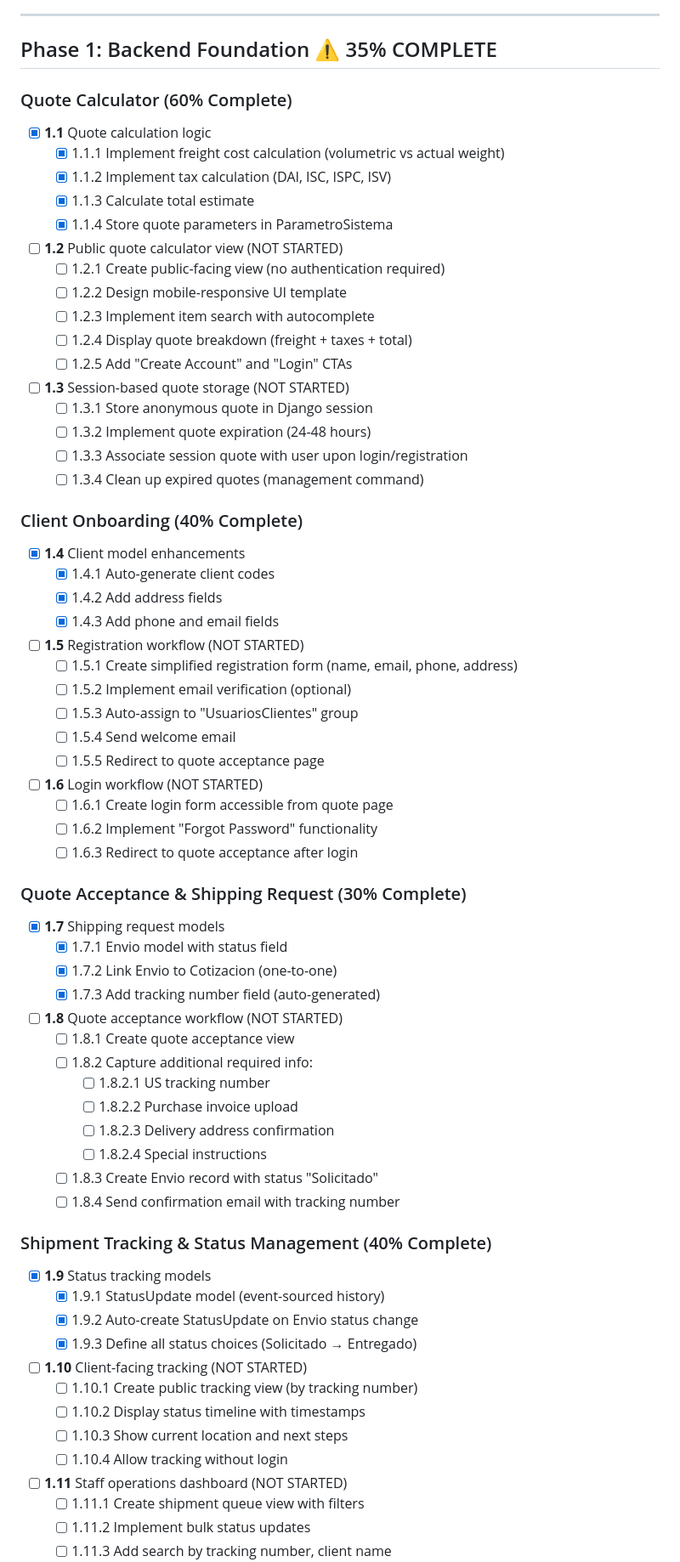
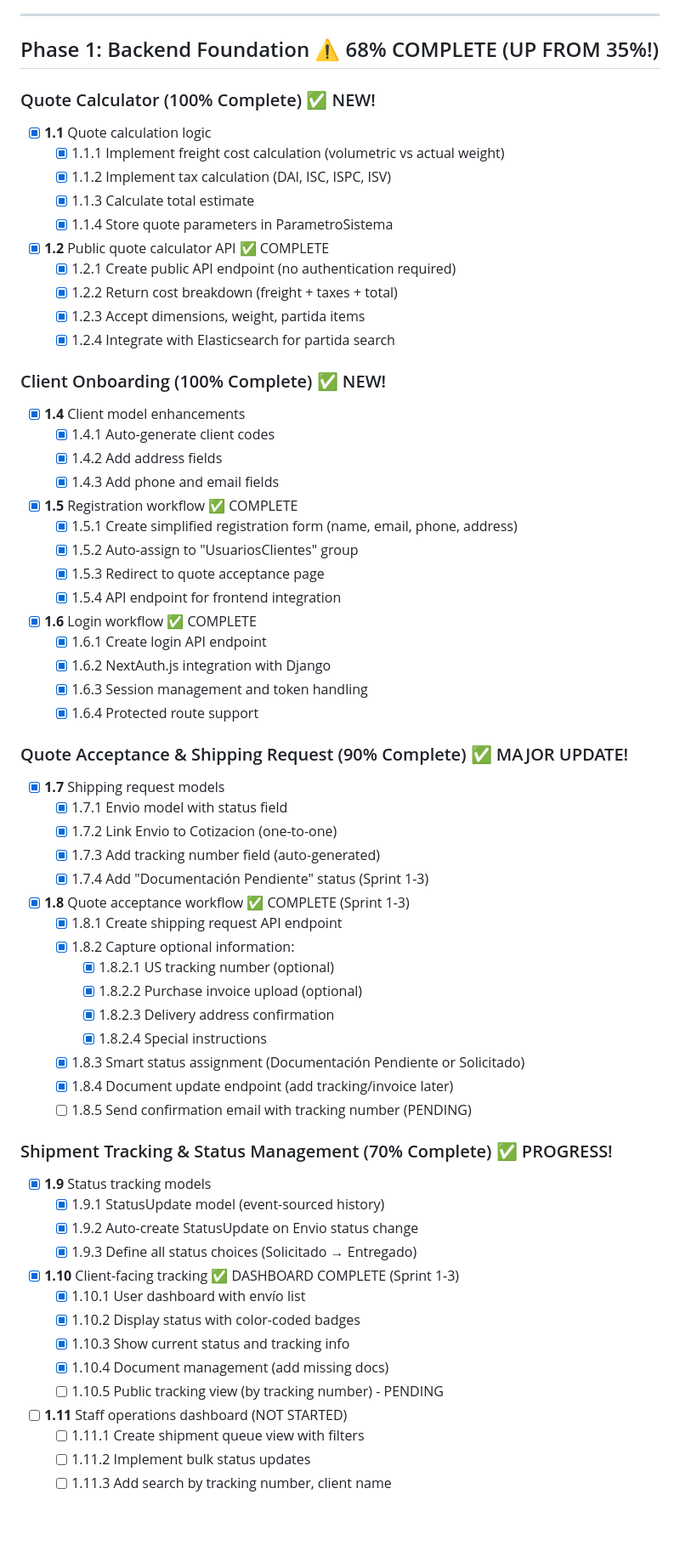
Before and after one commit to ahvega/tariffs, a Markdown page: .planning/MASTER_TASK_LIST.md, the part around one of its changes. Shown at 85% size. GitHub-like rendering; blank space fills up the shorter version.

```diff
--- a/.planning/MASTER_TASK_LIST.md
+++ b/.planning/MASTER_TASK_LIST.md
@@ -92,9 +116,9 @@ Phase 6: ❌ Mobile App (Future/Optional)
 
 ---
 
-## Phase 1: Backend Foundation ⚠️ 35% COMPLETE
+## Phase 1: Backend Foundation ⚠️ 68% COMPLETE (UP FROM 35%!)
 
-### Quote Calculator (60% Complete)
+### Quote Calculator (100% Complete) ✅ NEW!
 
 - [x] **1.1** Quote calculation logic
   - [x] 1.1.1 Implement freight cost calculation (volumetric vs actual weight)
@@ -102,67 +126,63 @@ Phase 6: ❌ Mobile App (Future/Optional)
   - [x] 1.1.3 Calculate total estimate
   - [x] 1.1.4 Store quote parameters in ParametroSistema
 
-- [ ] **1.2** Public quote calculator view (NOT STARTED)
-  - [ ] 1.2.1 Create public-facing view (no authentication required)
-  - [ ] 1.2.2 Design mobile-responsive UI template
-  - [ ] 1.2.3 Implement item search with autocomplete
-  - [ ] 1.2.4 Display quote breakdown (freight + taxes + total)
-  - [ ] 1.2.5 Add "Create Account" and "Login" CTAs
+- [x] **1.2** Public quote calculator API ✅ COMPLETE
+  - [x] 1.2.1 Create public API endpoint (no authentication required)
+  - [x] 1.2.2 Return cost breakdown (freight + taxes + total)
+  - [x] 1.2.3 Accept dimensions, weight, partida items
+  - [x] 1.2.4 Integrate with Elasticsearch for partida search
 
-- [ ] **1.3** Session-based quote storage (NOT STARTED)
-  - [ ] 1.3.1 Store anonymous quote in Django session
-  - [ ] 1.3.2 Implement quote expiration (24-48 hours)
-  - [ ] 1.3.3 Associate session quote with user upon login/registration
-  - [ ] 1.3.4 Clean up expired quotes (management command)
-
-### Client Onboarding (40% Complete)
+### Client Onboarding (100% Complete) ✅ NEW!
 
 - [x] **1.4** Client model enhancements
   - [x] 1.4.1 Auto-generate client codes
   - [x] 1.4.2 Add address fields
   - [x] 1.4.3 Add phone and email fields
 
-- [ ] **1.5** Registration workflow (NOT STARTED)
-  - [ ] 1.5.1 Create simplified registration form (name, email, phone, address)
-  - [ ] 1.5.2 Implement email verification (optional)
-  - [ ] 1.5.3 Auto-assign to "UsuariosClientes" group
-  - [ ] 1.5.4 Send welcome email
-  - [ ] 1.5.5 Redirect to quote acceptance page
+- [x] **1.5** Registration workflow ✅ COMPLETE
+  - [x] 1.5.1 Create simplified registration form (name, email, phone, address)
+  - [x] 1.5.2 Auto-assign to "UsuariosClientes" group
+  - [x] 1.5.3 Redirect to quote acceptance page
+  - [x] 1.5.4 API endpoint for frontend integration
 
-- [ ] **1.6** Login workflow (NOT STARTED)
-  - [ ] 1.6.1 Create login form accessible from quote page
-  - [ ] 1.6.2 Implement "Forgot Password" functionality
-  - [ ] 1.6.3 Redirect to quote acceptance after login
+- [x] **1.6** Login workflow ✅ COMPLETE
+  - [x] 1.6.1 Create login API endpoint
+  - [x] 1.6.2 NextAuth.js integration with Django
+  - [x] 1.6.3 Session management and token handling
+  - [x] 1.6.4 Protected route support
 
-### Quote Acceptance & Shipping Request (30% Complete)
+### Quote Acceptance & Shipping Request (90% Complete) ✅ MAJOR UPDATE!
 
 - [x] **1.7** Shipping request models
   - [x] 1.7.1 Envio model with status field
   - [x] 1.7.2 Link Envio to Cotizacion (one-to-one)
   - [x] 1.7.3 Add tracking number field (auto-generated)
+  - [x] 1.7.4 Add "Documentación Pendiente" status (Sprint 1-3)
 
-- [ ] **1.8** Quote acceptance workflow (NOT STARTED)
-  - [ ] 1.8.1 Create quote acceptance view
-  - [ ] 1.8.2 Capture additional required info:
-    - [ ] 1.8.2.1 US tracking number
-    - [ ] 1.8.2.2 Purchase invoice upload
-    - [ ] 1.8.2.3 Delivery address confirmation
-    - [ ] 1.8.2.4 Special instructions
-  - [ ] 1.8.3 Create Envio record with status "Solicitado"
-  - [ ] 1.8.4 Send confirmation email with tracking number
+- [x] **1.8** Quote acceptance workflow ✅ COMPLETE (Sprint 1-3)
+  - [x] 1.8.1 Create shipping request API endpoint
+  - [x] 1.8.2 Capture optional information:
+    - [x] 1.8.2.1 US tracking number (optional)
+    - [x] 1.8.2.2 Purchase invoice upload (optional)
+    - [x] 1.8.2.3 Delivery address confirmation
+    - [x] 1.8.2.4 Special instructions
+  - [x] 1.8.3 Smart status assignment (Documentación Pendiente or Solicitado)
+  - [x] 1.8.4 Document update endpoint (add tracking/invoice later)
+  - [ ] 1.8.5 Send confirmation email with tracking number (PENDING)
 
-### Shipment Tracking & Status Management (40% Complete)
+### Shipment Tracking & Status Management (70% Complete) ✅ PROGRESS!
 
 - [x] **1.9** Status tracking models
   - [x] 1.9.1 StatusUpdate model (event-sourced history)
   - [x] 1.9.2 Auto-create StatusUpdate on Envio status change
   - [x] 1.9.3 Define all status choices (Solicitado → Entregado)
 
-- [ ] **1.10** Client-facing tracking (NOT STARTED)
-  - [ ] 1.10.1 Create public tracking view (by tracking number)
-  - [ ] 1.10.2 Display status timeline with timestamps
-  - [ ] 1.10.3 Show current location and next steps
-  - [ ] 1.10.4 Allow tracking without login
+- [x] **1.10** Client-facing tracking ✅ DASHBOARD COMPLETE (Sprint 1-3)
+  - [x] 1.10.1 User dashboard with envío list
+  - [x] 1.10.2 Display status with color-coded badges
+  - [x] 1.10.3 Show current status and tracking info
+  - [x] 1.10.4 Document management (add missing docs)
+  - [ ] 1.10.5 Public tracking view (by tracking number) - PENDING
 
 - [ ] **1.11** Staff operations dashboard (NOT STARTED)
   - [ ] 1.11.1 Create shipment queue view with filters
```
Also changed, not shown: other parts of .planning/MASTER_TASK_LIST.md (+257 -193 lines).
